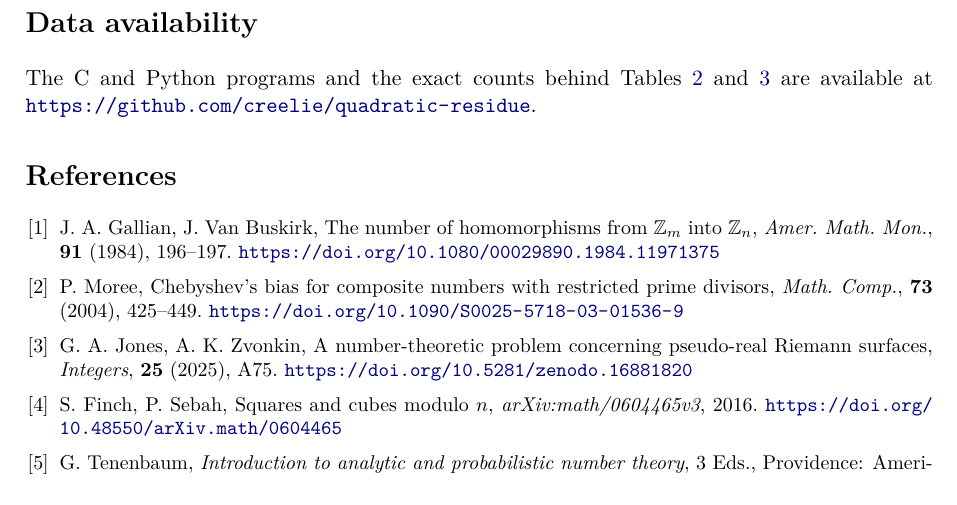
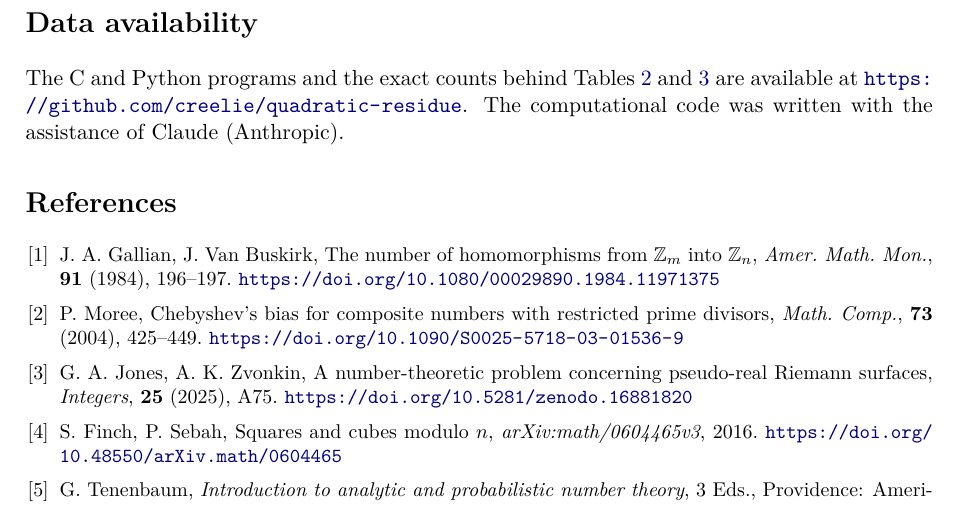
Before and after one commit to creelie/quadratic-residue, a LaTeX document (paper/main.tex): part of page 12 of 12, cut so that both start at the same text. Compiled offline with pdfLaTeX.

Commit message:
Note Claude's assistance with the code in the data availability statement
Co-Authored-By: Claude Opus 5.5 (1M context) <noreply@anthropic.com>
Claude-Session: https://claude.ai/code/session_01CJpXnsw9sc8qUAubzuCKVD

```diff
--- a/paper/main.tex
+++ b/paper/main.tex
@@ -500,7 +500,7 @@ The authors declare no conflicts of interest.
 
 \section*{Data availability}
 
-The C and Python programs and the exact counts behind Tables~\ref{tab:exc} and~\ref{tab:mean} are available at \url{https://github.com/creelie/quadratic-residue}.
+The C and Python programs and the exact counts behind Tables~\ref{tab:exc} and~\ref{tab:mean} are available at \url{https://github.com/creelie/quadratic-residue}. The computational code was written with the assistance of Claude (Anthropic).
 
 \begin{thebibliography}{9}
 \setlength{\itemsep}{1pt}
```
Also changed, not shown: README.md, paper/main.pdf.
